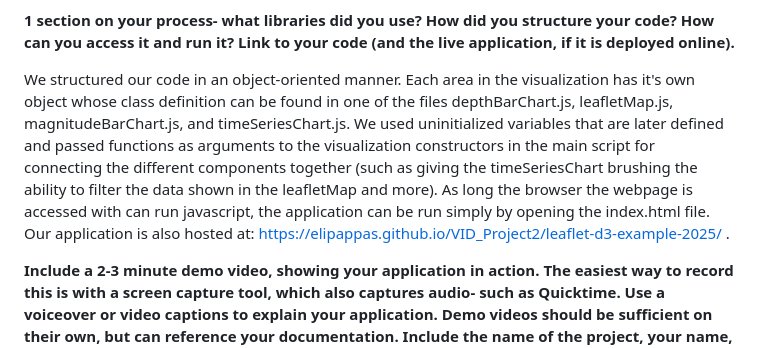
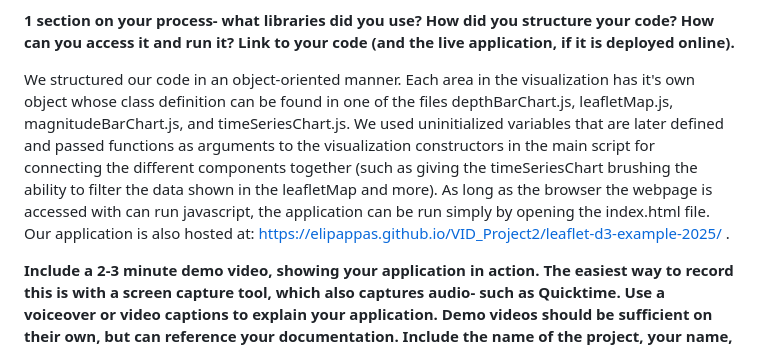
Before and after one commit to heathnate/the-world-beneath-us, a Markdown page: README.md, the part around the change. GitHub-like rendering.

Commit message:
grammar fix for Q6

```diff
--- a/README.md
+++ b/README.md
@@ -22,7 +22,7 @@ Our application allows one to discover fault lines in the earth's crust. You can
 
 **1 section on your process- what libraries did you use?  How did you structure your code?  How can you access it and run it?  Link to your code (and the live application, if it is deployed online).**
 
-We structured our code in an object-oriented manner. Each area in the visualization has it's own object whose class definition can be found in one of the files depthBarChart.js, leafletMap.js, magnitudeBarChart.js, and timeSeriesChart.js. We used uninitialized variables that are later defined and passed functions as arguments to the visualization constructors in the main script for connecting the different components together (such as giving the timeSeriesChart brushing the ability to filter the data shown in the leafletMap and more). As long the browser the webpage is accessed with can run javascript, the application can be run simply by opening the index.html file. Our application is also hosted at: https://elipappas.github.io/VID_Project2/leaflet-d3-example-2025/ .
+We structured our code in an object-oriented manner. Each area in the visualization has it's own object whose class definition can be found in one of the files depthBarChart.js, leafletMap.js, magnitudeBarChart.js, and timeSeriesChart.js. We used uninitialized variables that are later defined and passed functions as arguments to the visualization constructors in the main script for connecting the different components together (such as giving the timeSeriesChart brushing the ability to filter the data shown in the leafletMap and more). As long as the browser the webpage is accessed with can run javascript, the application can be run simply by opening the index.html file. Our application is also hosted at: https://elipappas.github.io/VID_Project2/leaflet-d3-example-2025/ .
 
 **Include a 2-3 minute demo video, showing your application in action.  The easiest way to record this is with a screen capture tool, which also captures audio- such as Quicktime.  Use a voiceover or video captions to explain your application.  Demo videos should be sufficient on their own, but can reference your documentation.  Include the name of the project, your name, the project components, and how your application works.  You can present it on your webpage or on youtube, but linked on your webpage.**
 
```
